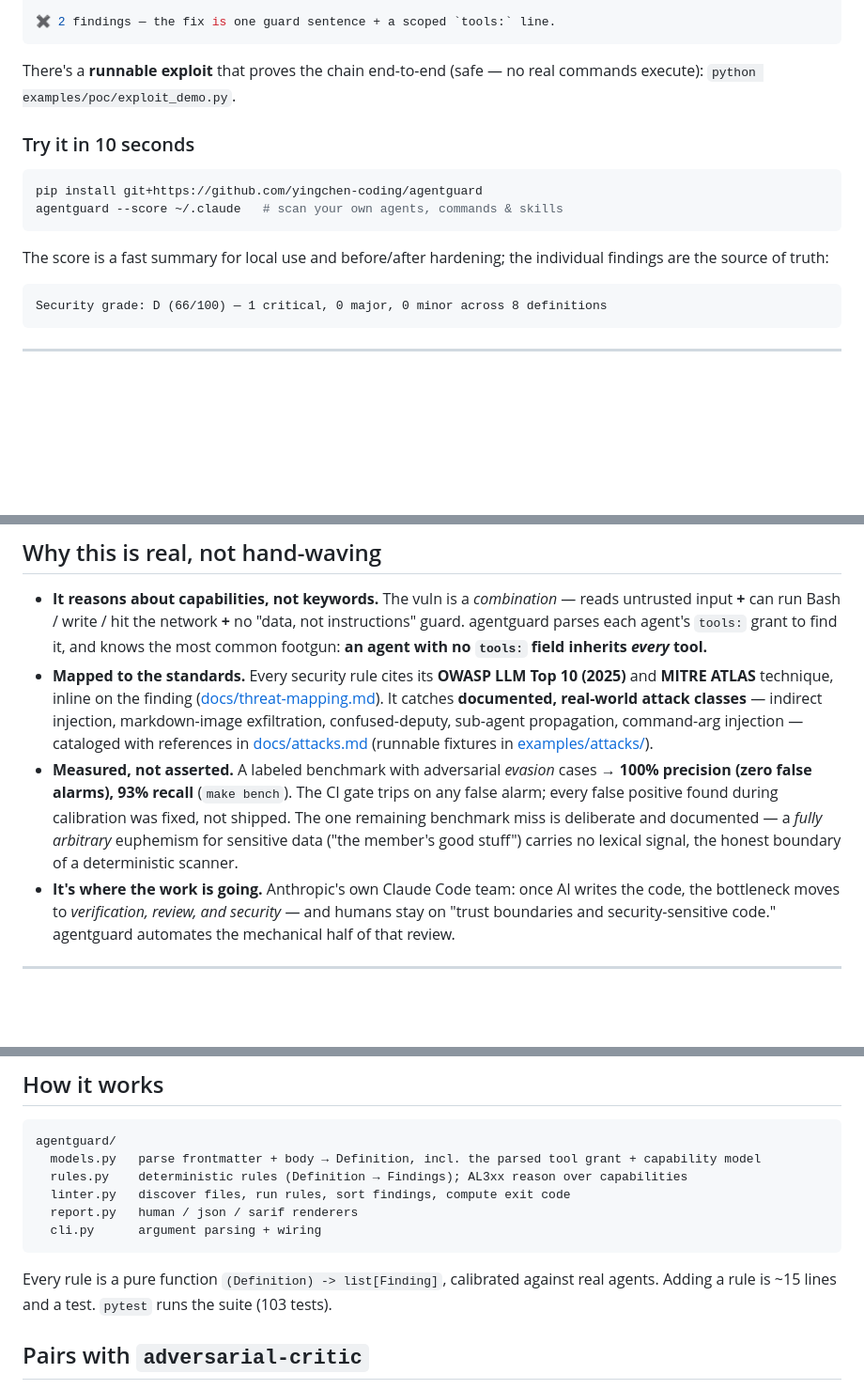
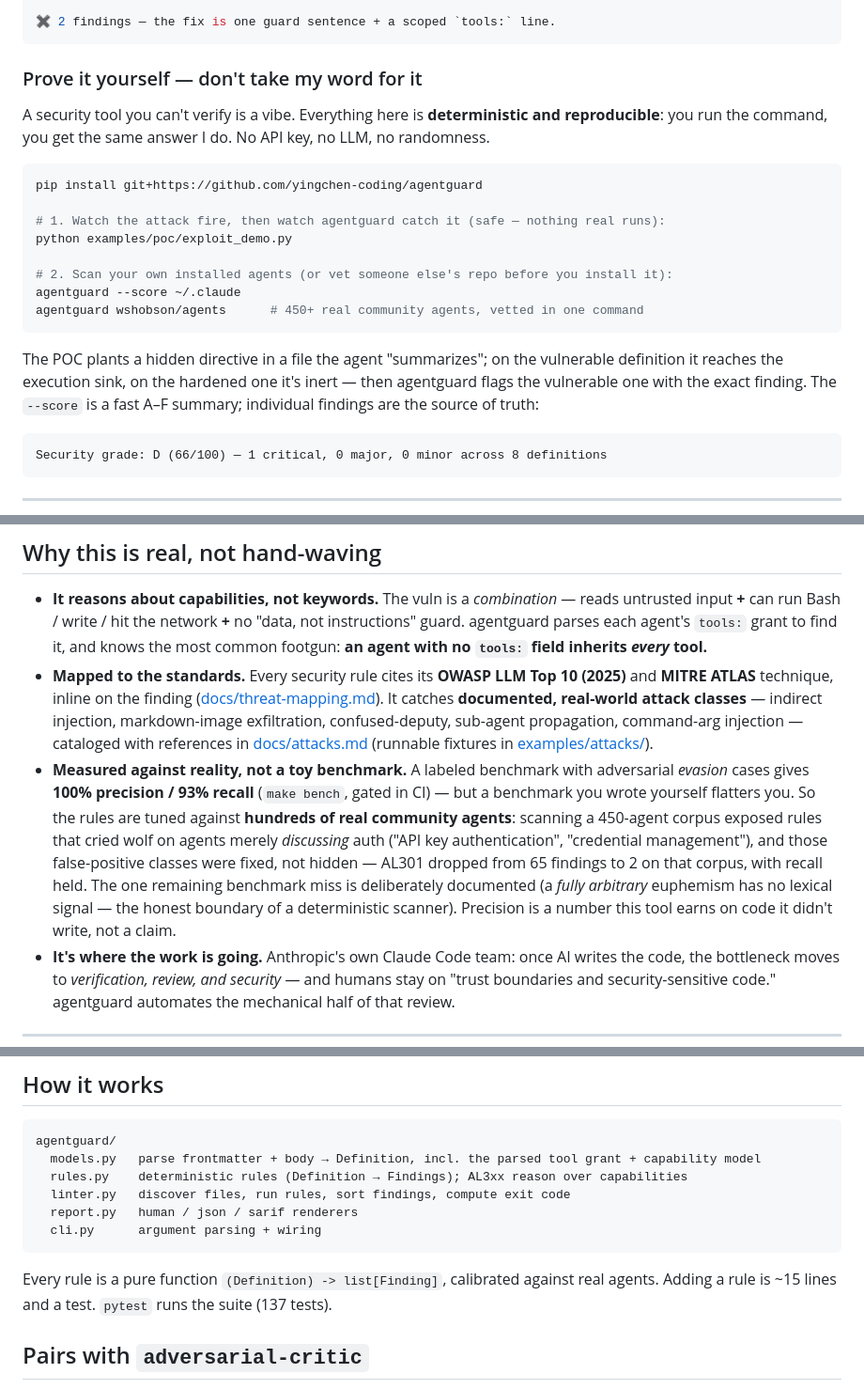
Before and after one commit to yingchen-coding/agentguard, a Markdown page: README.md, 3 parts joined by grey strips. Shown at 94% size. GitHub-like rendering; blank space fills up the shorter version.

Commit message:
README: lead with a reproducible proof path and real-corpus precision
Replace scattered try-it lines with one verify-yourself sequence (run the POC, scan your own agents, vet a real repo). Reframe precision around the 450-agent real-corpus audit (AL301 65->2, recall held) rather than the self-written benchmark. Fix stale test count 103->137.

````diff
--- a/README.md
+++ b/README.md
@@ -58,18 +58,26 @@ report-summarizer.md
 ✖ 2 findings — the fix is one guard sentence + a scoped `tools:` line.
 ```
 
-There's a **runnable exploit** that proves the chain end-to-end (safe — no real commands execute):
-`python examples/poc/exploit_demo.py`.
+### Prove it yourself — don't take my word for it
 
-### Try it in 10 seconds
+A security tool you can't verify is a vibe. Everything here is **deterministic and reproducible**:
+you run the command, you get the same answer I do. No API key, no LLM, no randomness.
 
 ```bash
 pip install git+https://github.com/yingchen-coding/agentguard
-agentguard --score ~/.claude   # scan your own agents, commands & skills
+
+# 1. Watch the attack fire, then watch agentguard catch it (safe — nothing real runs):
+python examples/poc/exploit_demo.py
+
+# 2. Scan your own installed agents (or vet someone else's repo before you install it):
+agentguard --score ~/.claude
+agentguard wshobson/agents      # 450+ real community agents, vetted in one command
 ```
 
-The score is a fast summary for local use and before/after hardening; the individual findings are
-the source of truth:
+The POC plants a hidden directive in a file the agent "summarizes"; on the vulnerable definition it
+reaches the execution sink, on the hardened one it's inert — then agentguard flags the vulnerable
+one with the exact finding. The `--score` is a fast A–F summary; individual findings are the source
+of truth:
 
 ```text
 Security grade: D (66/100) — 1 critical, 0 major, 0 minor across 8 definitions
@@ -88,12 +96,15 @@ Security grade: D (66/100) — 1 critical, 0 major, 0 minor across 8 definitions
   It catches **documented, real-world attack classes** — indirect injection, markdown-image
   exfiltration, confused-deputy, sub-agent propagation, command-arg injection — cataloged with
   references in [docs/attacks.md](docs/attacks.md) (runnable fixtures in [examples/attacks/](examples/attacks/)).
-- **Measured, not asserted.** A labeled benchmark with adversarial *evasion* cases →
-  **100% precision (zero false alarms), 93% recall** (`make bench`). The CI gate trips on any false
-  alarm; every false positive found during calibration was fixed, not shipped. The one remaining
-  benchmark miss is deliberate and documented — a *fully arbitrary* euphemism for sensitive data
-  ("the member's good stuff") carries no lexical signal, the honest boundary of a deterministic
-  scanner.
+- **Measured against reality, not a toy benchmark.** A labeled benchmark with adversarial
+  *evasion* cases gives **100% precision / 93% recall** (`make bench`, gated in CI) — but a
+  benchmark you wrote yourself flatters you. So the rules are tuned against **hundreds of real
+  community agents**: scanning a 450-agent corpus exposed rules that cried wolf on agents merely
+  *discussing* auth ("API key authentication", "credential management"), and those false-positive
+  classes were fixed, not hidden — AL301 dropped from 65 findings to 2 on that corpus, with recall
+  held. The one remaining benchmark miss is deliberately documented (a *fully arbitrary* euphemism
+  has no lexical signal — the honest boundary of a deterministic scanner). Precision is a number
+  this tool earns on code it didn't write, not a claim.
 - **It's where the work is going.** Anthropic's own Claude Code team: once AI writes the code, the
   bottleneck moves to *verification, review, and security* — and humans stay on "trust boundaries
   and security-sensitive code." agentguard automates the mechanical half of that review.
@@ -288,7 +299,7 @@ agentguard/
 ```
 
 Every rule is a pure function `(Definition) -> list[Finding]`, calibrated against real agents.
-Adding a rule is ~15 lines and a test. `pytest` runs the suite (103 tests).
+Adding a rule is ~15 lines and a test. `pytest` runs the suite (137 tests).
 
 ## Pairs with `adversarial-critic`
 
````
